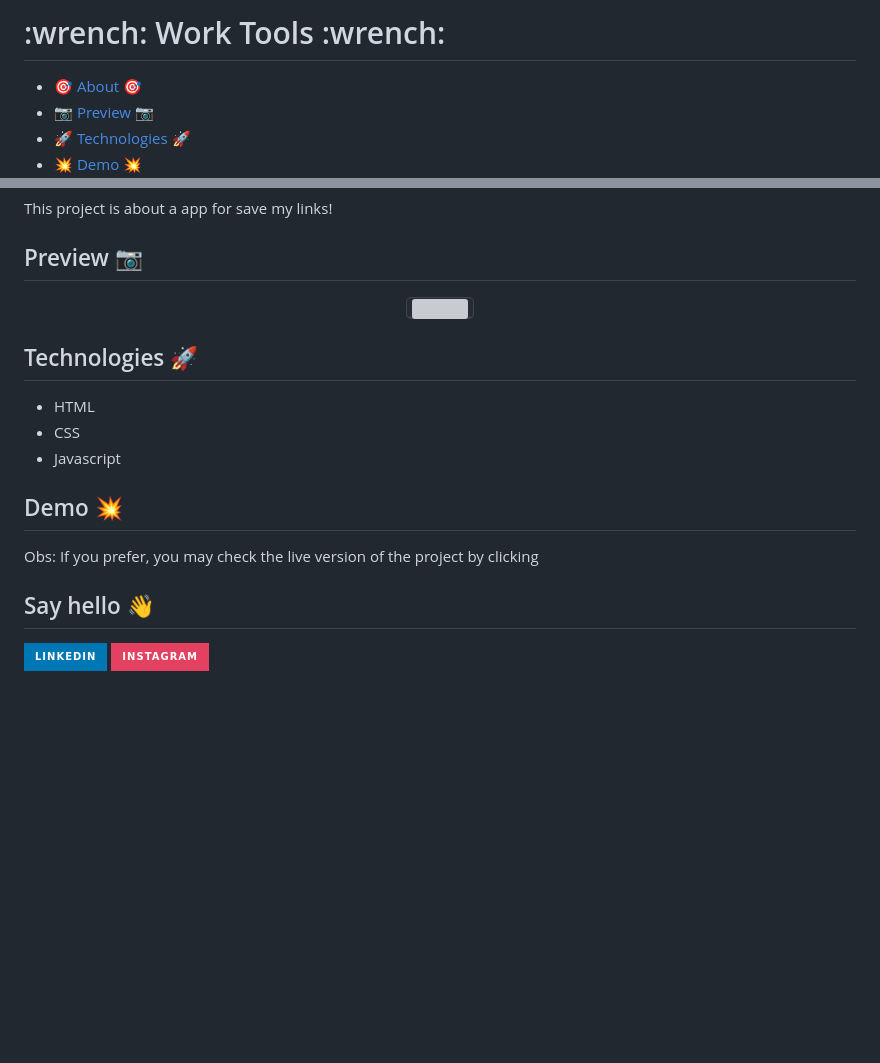
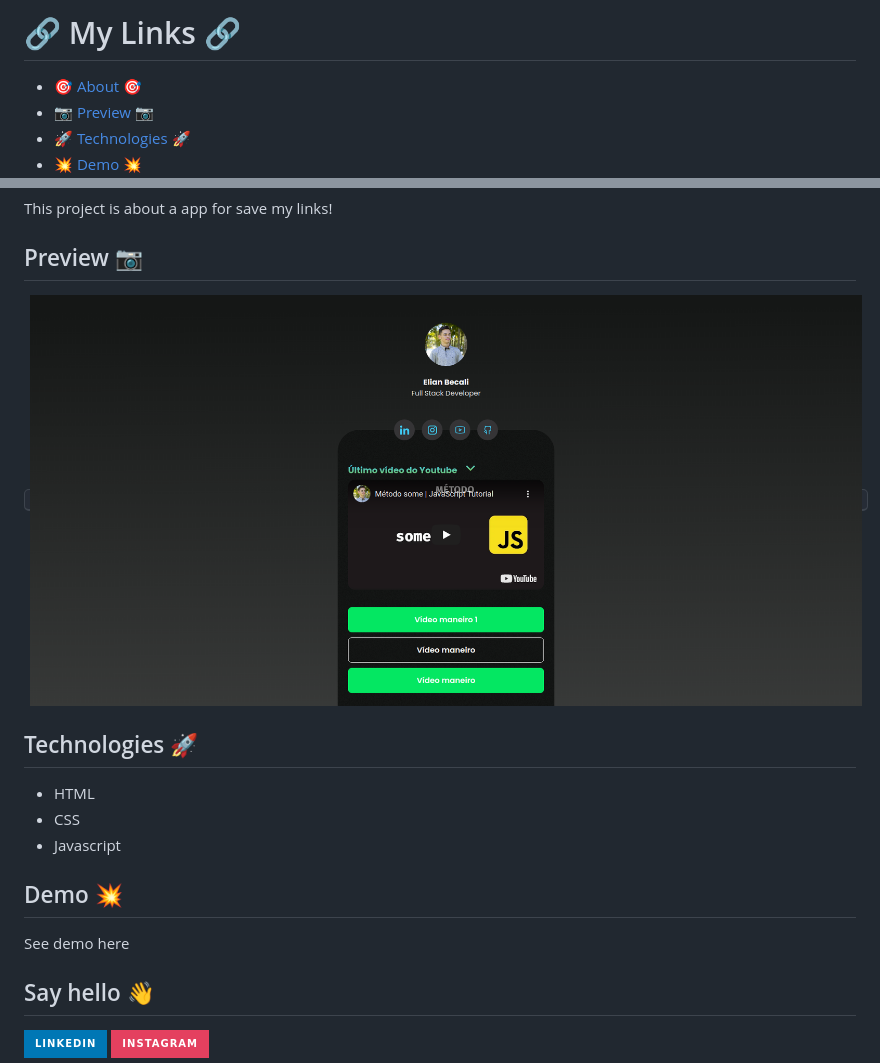
Before and after one commit to elianbecali/my-links, a Markdown page: README.md, 2 parts joined by grey strips. Drawn GitHub-style; pictures changed too: .github/show.png (added); badges without logos; blank space fills up the shorter version; grey boxes are pictures that could not be loaded.

Commit message:
docs: update README

```diff
--- a/README.md
+++ b/README.md
@@ -1,4 +1,4 @@
-<h1 > :wrench: Work Tools :wrench: </h1>
+<h1 > 🔗 My Links 🔗 </h1>
 
 * [🎯 About 🎯](#about)
 * [📷 Preview 📷](#preview)
@@ -19,7 +19,7 @@
 <h2 id="preview"> Preview 📷 </h2>
 <p align="center">
     <kbd>
-        <img width="auto" height="auto" src="#">
+        <img width="auto" height="auto" src=".github/show.png">
     </kbd>
 </p>
 
@@ -32,7 +32,7 @@
 </ul>
 
 <h2 id="howExecute"> Demo 💥 </h2>
-<p>Obs: If you prefer, you may check the live version of the project by clicking </p>
+<p>See demo here <https://elianbecali.github.io/my-links/> </p>
 
 <h2 id ="sayHello">Say hello 👋</h2>
 
```
